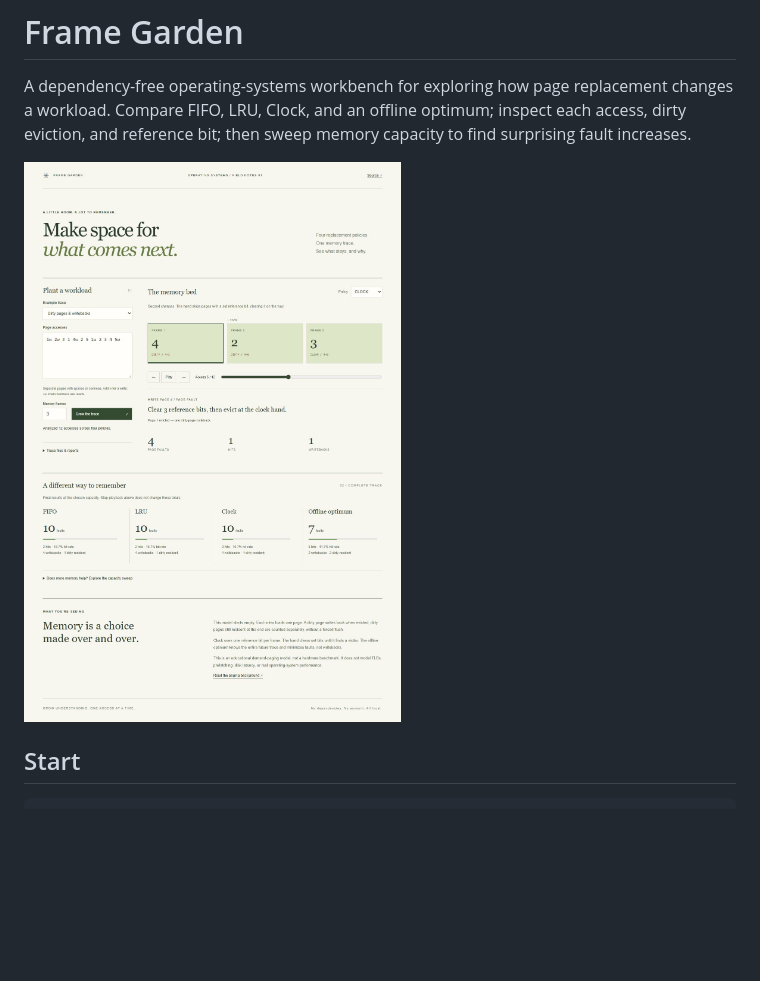
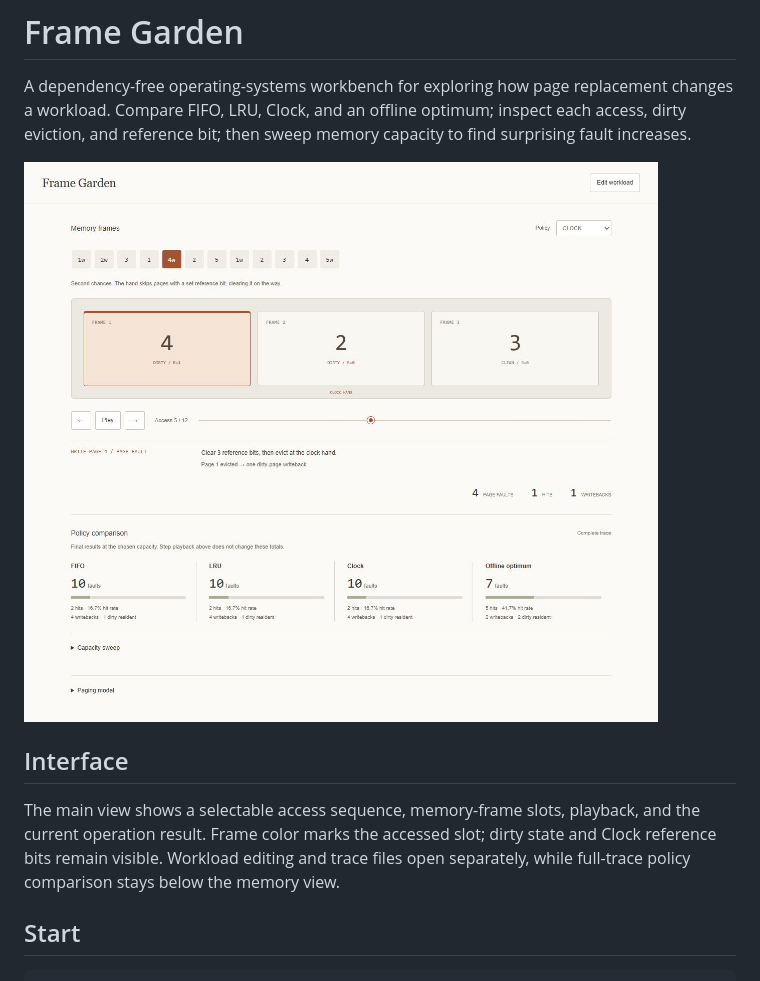
Before and after one commit to Michaelhoang8/frame-garden, a Markdown page: README.md, the part around the change. GitHub-like rendering; pictures changed too: docs/workbench.png; blank space fills up the shorter version.

Commit message:
Replace the memory landing page with interactive frame inspection

```diff
--- a/README.md
+++ b/README.md
@@ -3,6 +3,10 @@
 A dependency-free operating-systems workbench for exploring how page replacement changes a workload. Compare FIFO, LRU, Clock, and an offline optimum; inspect each access, dirty eviction, and reference bit; then sweep memory capacity to find surprising fault increases.
 
 ![Frame Garden](docs/workbench.png)
+
+## Interface
+
+The main view shows a selectable access sequence, memory-frame slots, playback, and the current operation result. Frame color marks the accessed slot; dirty state and Clock reference bits remain visible. Workload editing and trace files open separately, while full-trace policy comparison stays below the memory view.
 
 ## Start
 
```
Also changed, not shown: 3 other files.
